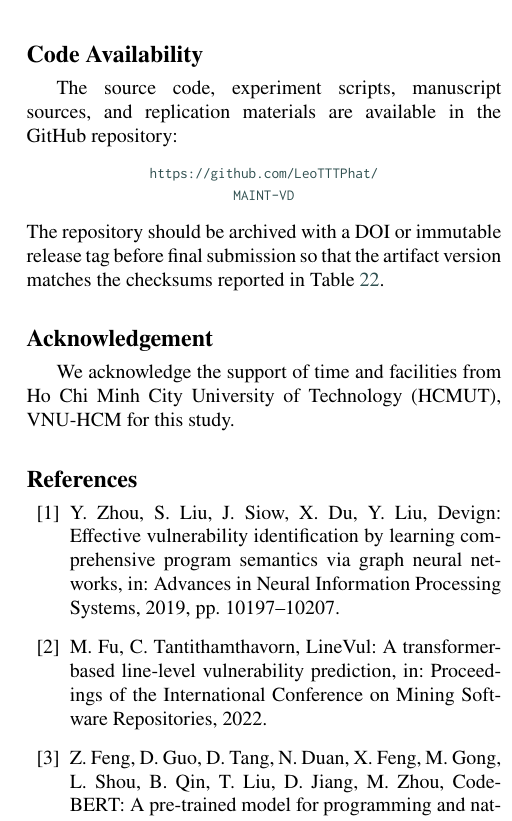
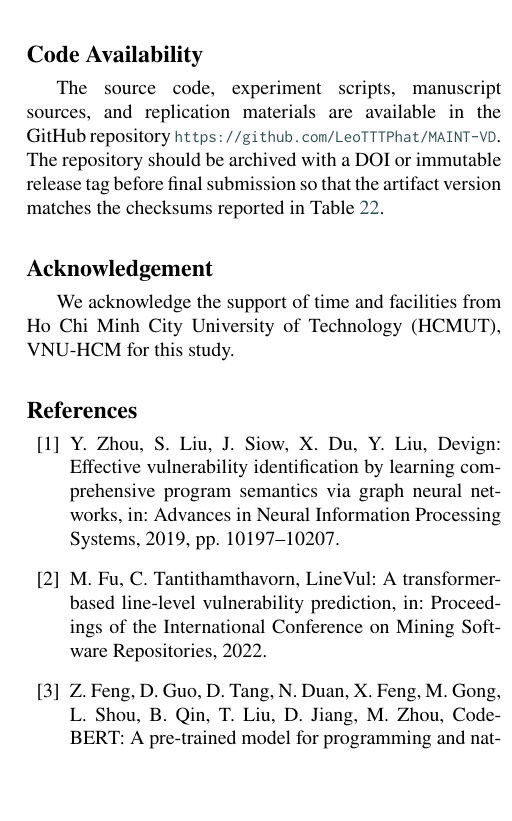
Before and after one commit to LeoTTTPhat/MAINT-VD, a LaTeX paper (paper/ist_submission_detector_aging.tex): part of one column of page 16 of 17, cut so that both start at the same text, the shorter picture padded with empty space. Compiled offline with pdfLaTeX.

Commit message:
Make repository link inline

```diff
--- a/paper/ist_submission_detector_aging.tex
+++ b/paper/ist_submission_detector_aging.tex
@@ -1792,13 +1792,9 @@ article.
 \section*{Code Availability}
 
 The source code, experiment scripts, manuscript sources, and replication
-materials are available in the GitHub repository:
-\begin{center}
-\small
+materials are available in the GitHub repository
 \href{https://github.com/LeoTTTPhat/MAINT-VD}
-{\texttt{https://github.com/LeoTTTPhat/}\\
-\texttt{MAINT-VD}}
-\end{center}
+{\texttt{https://github.com/LeoTTTPhat/MAINT-VD}}.
 The repository should be archived with a DOI or immutable release tag before
 final submission so that the artifact version matches the checksums reported in
 Table~\ref{tab:artifact-manifest}.
```
Also changed, not shown: artifact_manifest.tsv (+1 -1 lines), paper/ist_submission_detector_aging.pdf.
